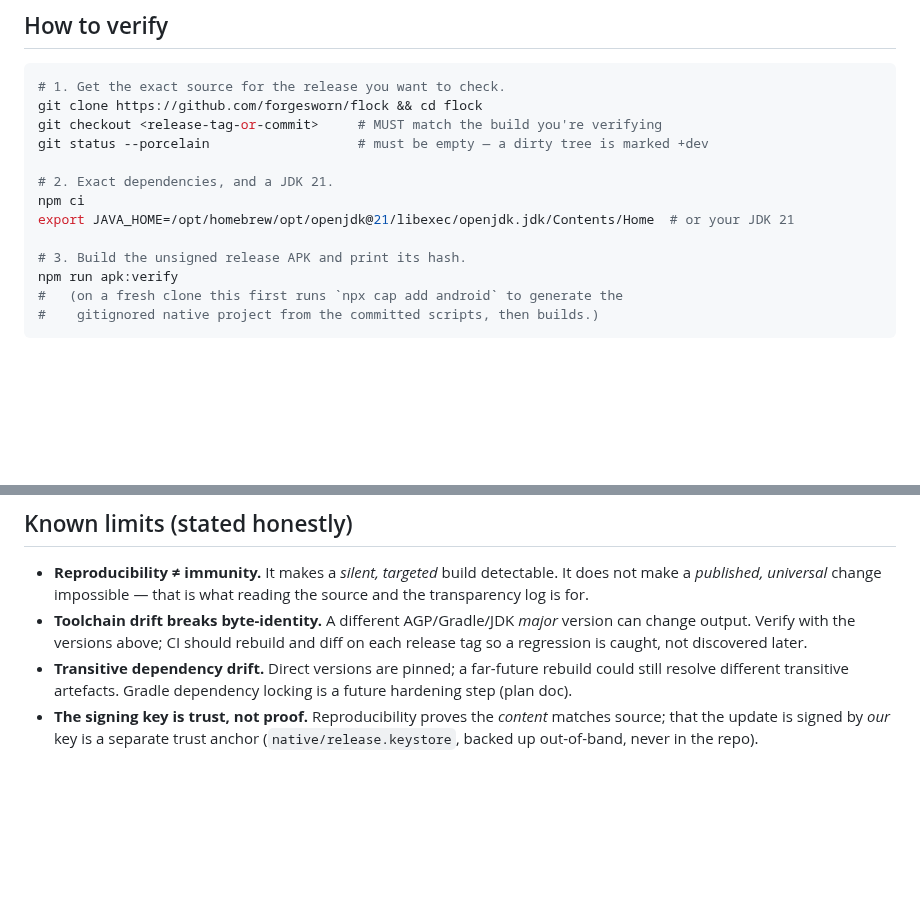
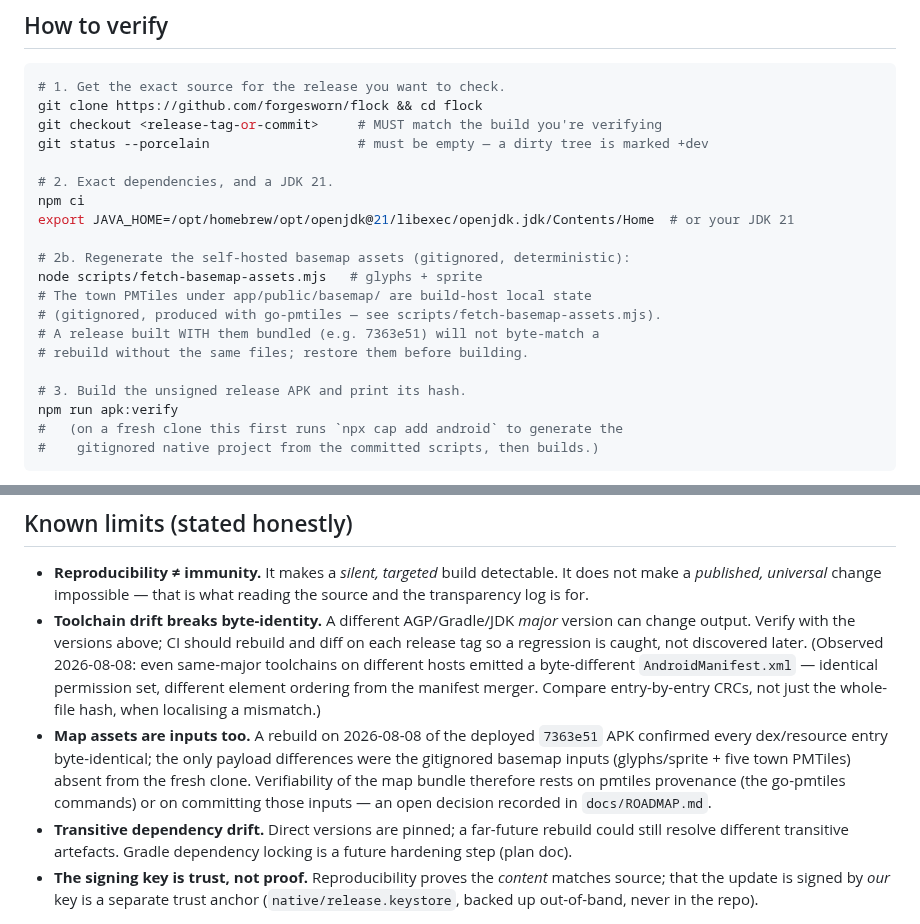
Before and after one commit to forgesworn/flock, a Markdown page: docs/verify-apk.md, 2 parts joined by grey strips. Rendered like a GitHub page; blank space fills up the shorter version.

```diff
--- a/docs/verify-apk.md
+++ b/docs/verify-apk.md
@@ -55,6 +55,13 @@ git status --porcelain                   # must be empty — a dirty tree is mar
 npm ci
 export JAVA_HOME=/opt/homebrew/opt/openjdk@21/libexec/openjdk.jdk/Contents/Home  # or your JDK 21
 
+# 2b. Regenerate the self-hosted basemap assets (gitignored, deterministic):
+node scripts/fetch-basemap-assets.mjs   # glyphs + sprite
+# The town PMTiles under app/public/basemap/ are build-host local state
+# (gitignored, produced with go-pmtiles — see scripts/fetch-basemap-assets.mjs).
+# A release built WITH them bundled (e.g. 7363e51) will not byte-match a
+# rebuild without the same files; restore them before building.
+
 # 3. Build the unsigned release APK and print its hash.
 npm run apk:verify
 #   (on a fresh clone this first runs `npx cap add android` to generate the
@@ -106,6 +113,16 @@ apksigner verify --print-certs flock.apk     # exit 0; certificate SHA-256 must
 - **Toolchain drift breaks byte-identity.** A different AGP/Gradle/JDK *major*
   version can change output. Verify with the versions above; CI should rebuild and
   diff on each release tag so a regression is caught, not discovered later.
+  (Observed 2026-08-08: even same-major toolchains on different hosts emitted a
+  byte-different `AndroidManifest.xml` — identical permission set, different
+  element ordering from the manifest merger. Compare entry-by-entry CRCs, not
+  just the whole-file hash, when localising a mismatch.)
+- **Map assets are inputs too.** A rebuild on 2026-08-08 of the deployed
+  `7363e51` APK confirmed every dex/resource entry byte-identical; the only
+  payload differences were the gitignored basemap inputs (glyphs/sprite +
+  five town PMTiles) absent from the fresh clone. Verifiability of the map
+  bundle therefore rests on pmtiles provenance (the go-pmtiles commands) or on
+  committing those inputs — an open decision recorded in `docs/ROADMAP.md`.
 - **Transitive dependency drift.** Direct versions are pinned; a far-future rebuild
   could still resolve different transitive artefacts. Gradle dependency locking is
   a future hardening step (plan doc).
```
Also changed, not shown: docs/ROADMAP.md (+17 -0 lines), docs/plans/2026-08-08-dark-prague-demo.md (added, +64 -0 lines).
